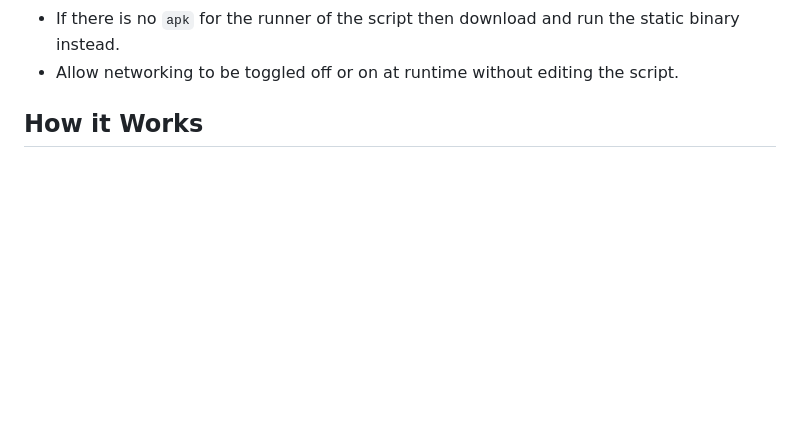
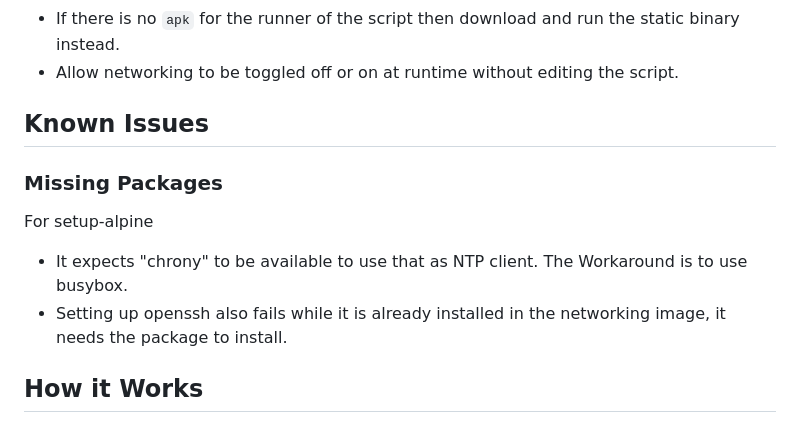
Before and after one commit to donno/warehouse51, a Markdown page: alpine-initrd/README.md, the part around the change. Drawn GitHub-style; blank space fills up the shorter version.

Commit message:
[alpine-initrd] Add known issue about trying to install from the initrd.

```diff
--- a/alpine-initrd/README.md
+++ b/alpine-initrd/README.md
@@ -37,6 +37,18 @@ Missing features
   static binary instead.
 * Allow networking to be toggled off or on at runtime without editing the
   script.
+
+Known Issues
+------------
+
+### Missing Packages
+
+For setup-alpine
+- It expects "chrony" to be available to use that as NTP client.
+  The Workaround is to use busybox.
+- Setting up openssh also fails while it is already installed in the networking
+  image, it needs the package to install.
+
 
 How it Works
 ------------
```
